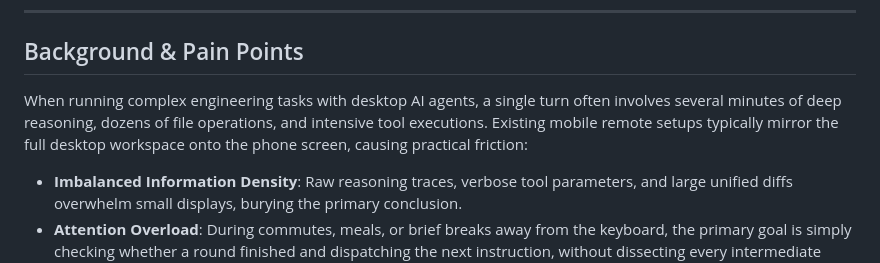
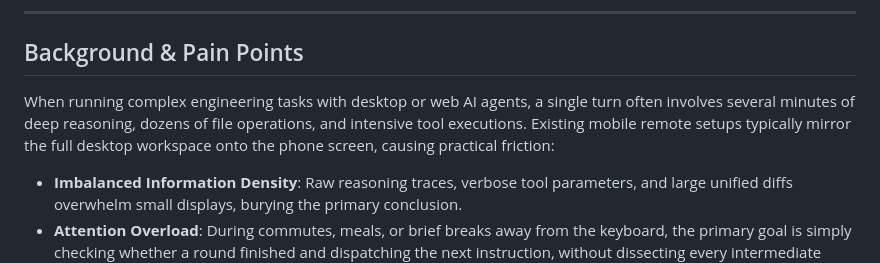
Before and after one commit to xingzhen199186/dsh-mini-remote, a Markdown page: README.en.md, the part around the change. GitHub-like rendering.

Commit message:
README(en)：正文那句也放宽——desktop AI agents → desktop or web AI agents

```diff
--- a/README.en.md
+++ b/README.en.md
@@ -30,7 +30,7 @@
 
 ## Background & Pain Points
 
-When running complex engineering tasks with desktop AI agents, a single turn often involves several minutes of deep reasoning, dozens of file operations, and intensive tool executions. Existing mobile remote setups typically mirror the full desktop workspace onto the phone screen, causing practical friction:
+When running complex engineering tasks with desktop or web AI agents, a single turn often involves several minutes of deep reasoning, dozens of file operations, and intensive tool executions. Existing mobile remote setups typically mirror the full desktop workspace onto the phone screen, causing practical friction:
 
 - **Imbalanced Information Density**: Raw reasoning traces, verbose tool parameters, and large unified diffs overwhelm small displays, burying the primary conclusion.
 - **Attention Overload**: During commutes, meals, or brief breaks away from the keyboard, the primary goal is simply checking whether a round finished and dispatching the next instruction, without dissecting every intermediate step.
```
